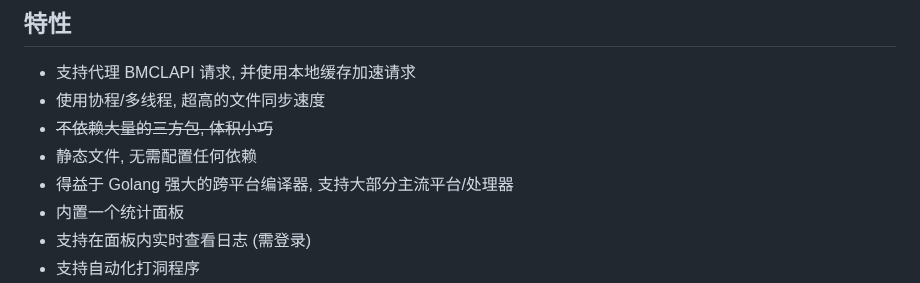
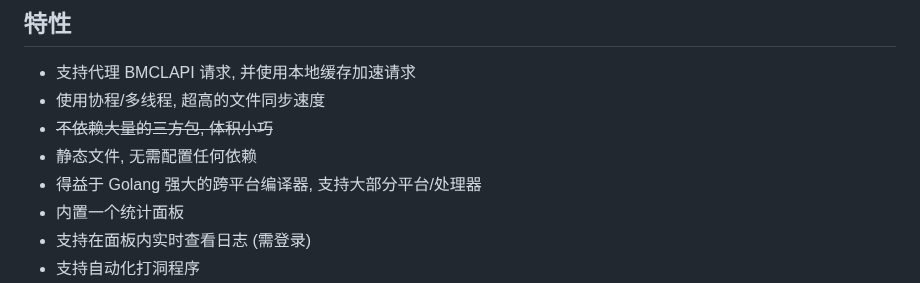
Before and after one commit to LiterMC/go-openbmclapi, a Markdown page: README.MD, the part around the change. Drawn GitHub-style.

```diff
--- a/README.MD
+++ b/README.MD
@@ -21,7 +21,7 @@ Golang 版的 [OpenBmclAPI](https://github.com/bangbang93/openbmclapi)
 - 使用协程/多线程, 超高的文件同步速度
 - ~~不依赖大量的三方包, 体积小巧~~
 - 静态文件, 无需配置任何依赖
-- 得益于 Golang 强大的跨平台编译器, 支持大部分主流平台/处理器
+- 得益于 Golang 强大的跨平台编译器, 支持大部分平台/处理器
 - 内置一个统计面板
 - 支持在面板内实时查看日志 (需登录)
 - 支持自动化打洞程序
```
